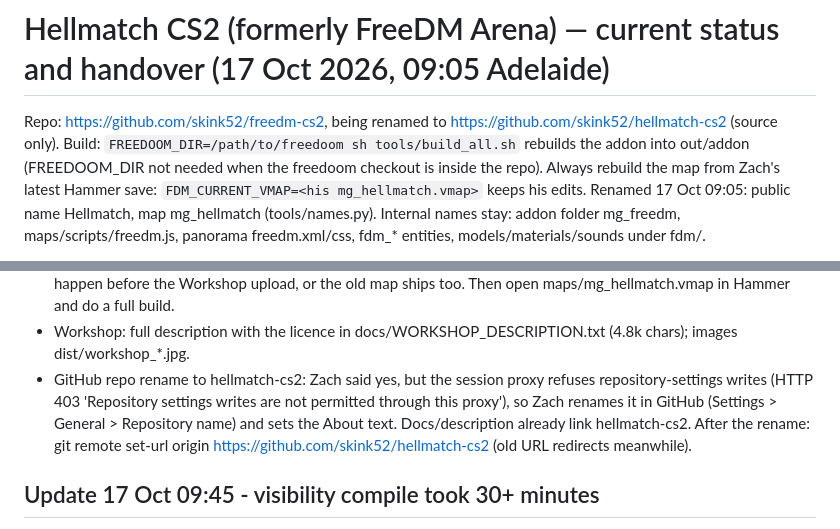
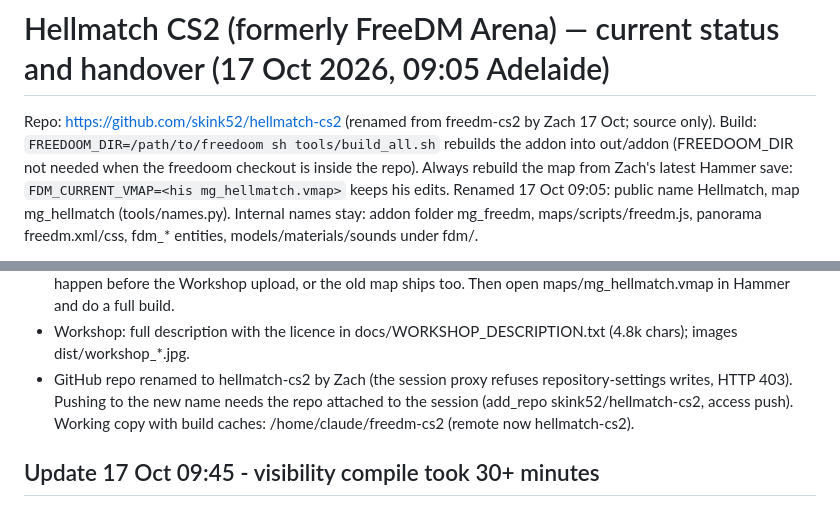
Before and after one commit to skink52/freedm-cs2, a Markdown page: docs/STATUS.md, 2 parts joined by grey strips. Rendered like a GitHub page.

Commit message:
Status: repo renamed to hellmatch-cs2
Co-Authored-By: Claude Opus 5.5 <noreply@anthropic.com>
Claude-Session: https://claude.ai/code/session_01AkP78g6zRW3v6rsefNFc5W

```diff
--- a/docs/STATUS.md
+++ b/docs/STATUS.md
@@ -1,6 +1,6 @@
 # Hellmatch CS2 (formerly FreeDM Arena) — current status and handover (17 Oct 2026, 09:05 Adelaide)
 
-Repo: https://github.com/skink52/freedm-cs2, being renamed to https://github.com/skink52/hellmatch-cs2 (source only). Build: `FREEDOOM_DIR=/path/to/freedoom sh tools/build_all.sh`
+Repo: https://github.com/skink52/hellmatch-cs2 (renamed from freedm-cs2 by Zach 17 Oct; source only). Build: `FREEDOOM_DIR=/path/to/freedoom sh tools/build_all.sh`
 rebuilds the addon into out/addon (FREEDOOM_DIR not needed when the freedoom checkout is inside the repo).
 Always rebuild the map from Zach's latest Hammer save: `FDM_CURRENT_VMAP=<his mg_hellmatch.vmap>` keeps his edits.
 Renamed 17 Oct 09:05: public name Hellmatch, map mg_hellmatch (tools/names.py). Internal names stay: addon folder
@@ -171,10 +171,9 @@ README_HELLMATCH.md, MUSIC_CREDITS.txt.
   mg_freedm.txt, the compiled mg_freedm* panorama images, README_FREEDM.md. Must happen before the Workshop upload,
   or the old map ships too. Then open maps/mg_hellmatch.vmap in Hammer and do a full build.
 - Workshop: full description with the licence in docs/WORKSHOP_DESCRIPTION.txt (4.8k chars); images dist/workshop_*.jpg.
-- GitHub repo rename to hellmatch-cs2: Zach said yes, but the session proxy refuses repository-settings writes
-  (HTTP 403 'Repository settings writes are not permitted through this proxy'), so Zach renames it in GitHub
-  (Settings > General > Repository name) and sets the About text. Docs/description already link hellmatch-cs2.
-  After the rename: git remote set-url origin https://github.com/skink52/hellmatch-cs2 (old URL redirects meanwhile).
+- GitHub repo renamed to hellmatch-cs2 by Zach (the session proxy refuses repository-settings writes, HTTP 403).
+  Pushing to the new name needs the repo attached to the session (add_repo skink52/hellmatch-cs2, access push).
+  Working copy with build caches: /home/claude/freedm-cs2 (remote now hellmatch-cs2).
 
 ## Update 17 Oct 09:45 - visibility compile took 30+ minutes
 Zach's full build sat in the vis step: "Generated clusters for 1814535 regions in 1013 s, 18442235 clusters".
```
